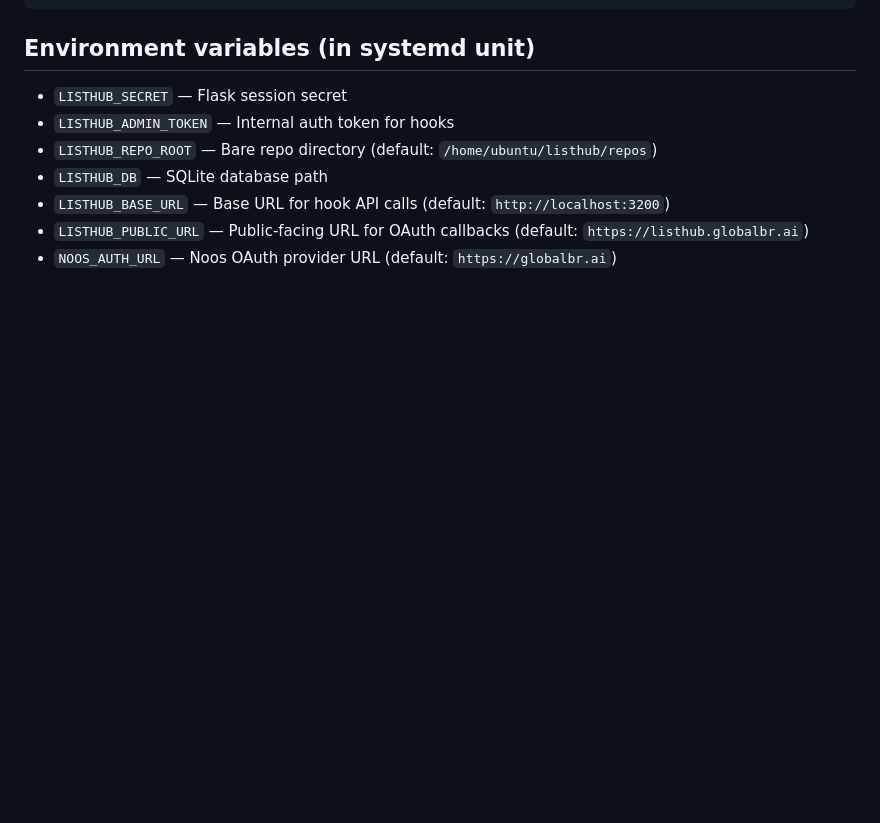
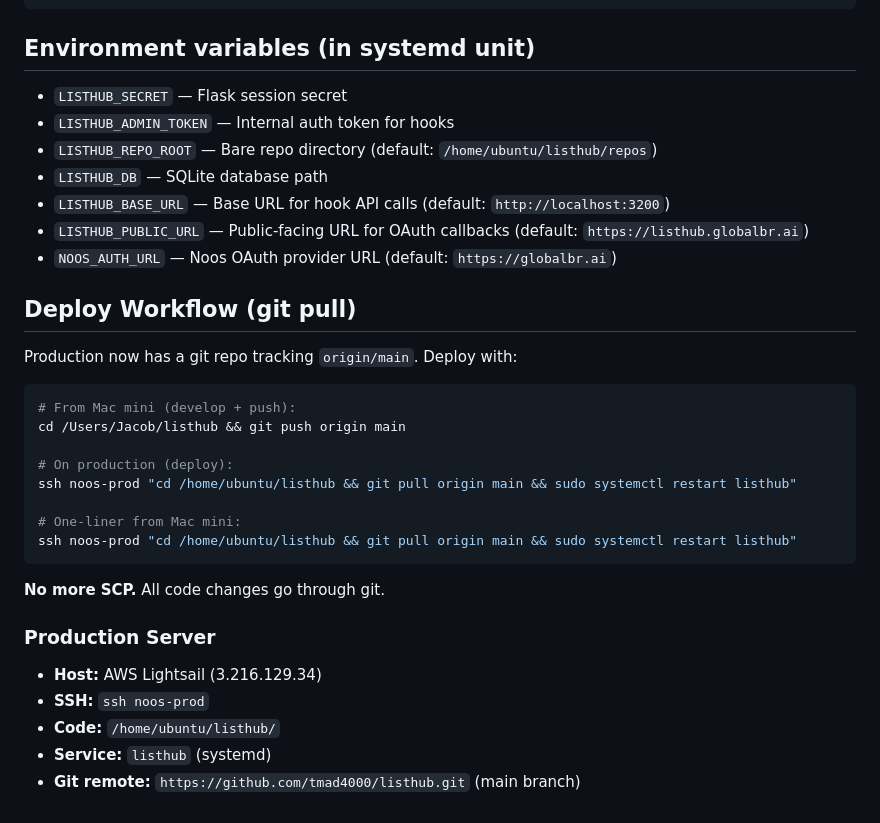
Before and after one commit to tmad4000/listhub, a Markdown page: CLAUDE.md, the part around the change. GitHub-like rendering; blank space fills up the shorter version.

Commit message:
docs: add git-based deploy workflow to CLAUDE.md

````diff
--- a/CLAUDE.md
+++ b/CLAUDE.md
@@ -117,3 +117,27 @@ ssh -i ~/.ssh/lightsail-noos.pem ubuntu@3.216.129.34 "cd /home/ubuntu/listhub &&
 - `LISTHUB_BASE_URL` — Base URL for hook API calls (default: `http://localhost:3200`)
 - `LISTHUB_PUBLIC_URL` — Public-facing URL for OAuth callbacks (default: `https://listhub.globalbr.ai`)
 - `NOOS_AUTH_URL` — Noos OAuth provider URL (default: `https://globalbr.ai`)
+
+## Deploy Workflow (git pull)
+
+Production now has a git repo tracking `origin/main`. Deploy with:
+
+```bash
+# From Mac mini (develop + push):
+cd /Users/Jacob/listhub && git push origin main
+
+# On production (deploy):
+ssh noos-prod "cd /home/ubuntu/listhub && git pull origin main && sudo systemctl restart listhub"
+
+# One-liner from Mac mini:
+ssh noos-prod "cd /home/ubuntu/listhub && git pull origin main && sudo systemctl restart listhub"
+```
+
+**No more SCP.** All code changes go through git.
+
+### Production Server
+- **Host:** AWS Lightsail (3.216.129.34)
+- **SSH:** `ssh noos-prod`
+- **Code:** `/home/ubuntu/listhub/`
+- **Service:** `listhub` (systemd)
+- **Git remote:** `https://github.com/tmad4000/listhub.git` (main branch)
````
